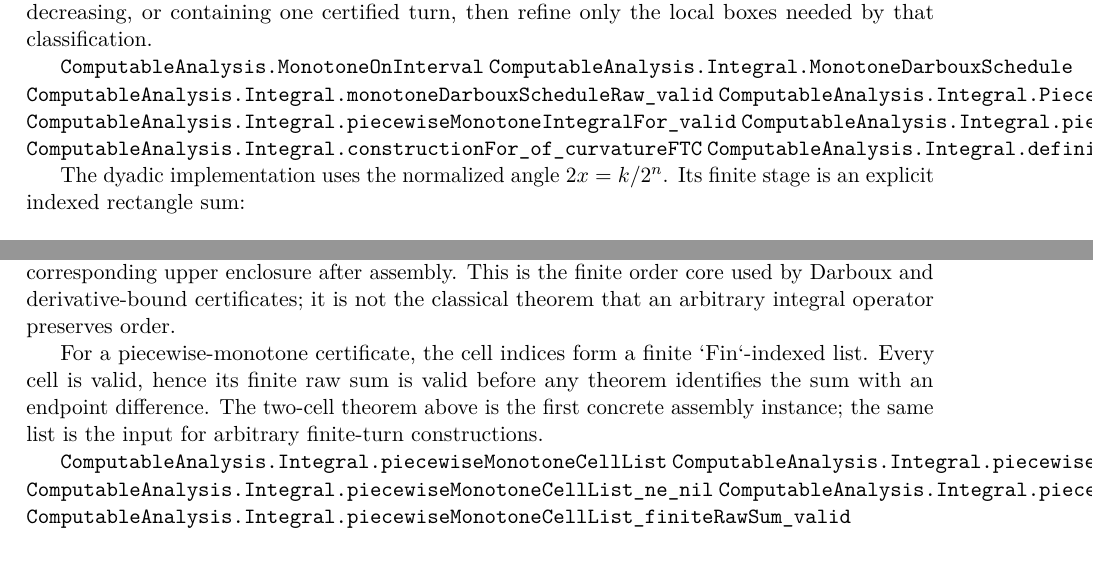
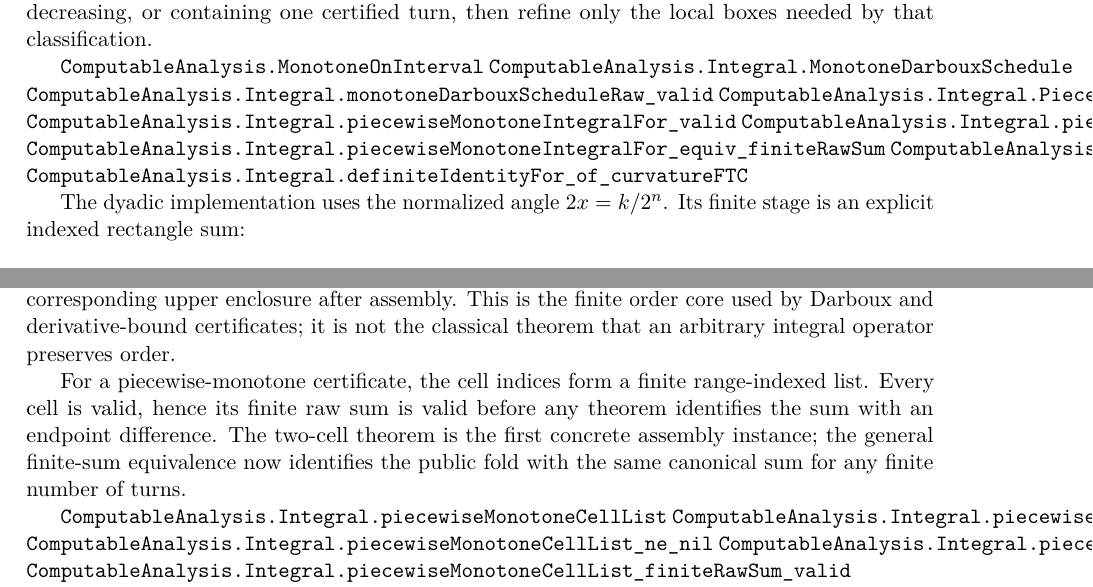
Before and after one commit to liuyao12/computable-analysis, a LaTeX thesis (blueprint/src/web.tex, which reads blueprint/src/03-integrals.tex): two parts of pages 36 and 38 of 75, joined at a grey line, cut so that both start at the same text. Compiled offline with pdfLaTeX.

Commit message:
Add arbitrary finite piecewise integral assembly

```diff
--- a/blueprint/src/03-integrals.tex
+++ b/blueprint/src/03-integrals.tex
@@ -139,6 +139,7 @@ boxes needed by that classification.
 \lean{ComputableAnalysis.Integral.PiecewiseMonotoneConstructionFor}
 \lean{ComputableAnalysis.Integral.piecewiseMonotoneIntegralFor_valid}
 \lean{ComputableAnalysis.Integral.piecewiseMonotoneIntegralFor_two_equiv}
+\lean{ComputableAnalysis.Integral.piecewiseMonotoneIntegralFor_equiv_finiteRawSum}
 \lean{ComputableAnalysis.Integral.constructionFor_of_curvatureFTC}
 \lean{ComputableAnalysis.Integral.definiteIdentityFor_of_curvatureFTC}
 \leanok
@@ -306,10 +307,11 @@ order core used by Darboux and derivative-bound certificates; it is not the
 classical theorem that an arbitrary integral operator preserves order.
 
 For a piecewise-monotone certificate, the cell indices form a finite
-`Fin`-indexed list.  Every cell is valid, hence its finite raw sum is valid
+range-indexed list.  Every cell is valid, hence its finite raw sum is valid
 before any theorem identifies the sum with an endpoint difference.  The
-two-cell theorem above is the first concrete assembly instance; the same
-list is the input for arbitrary finite-turn constructions.
+two-cell theorem is the first concrete assembly instance; the general
+finite-sum equivalence now identifies the public fold with the same canonical
+sum for any finite number of turns.
 
 \lean{ComputableAnalysis.Integral.piecewiseMonotoneCellList}
 \lean{ComputableAnalysis.Integral.piecewiseMonotoneCellList_length}
```
Also changed, not shown: 1 other file.
